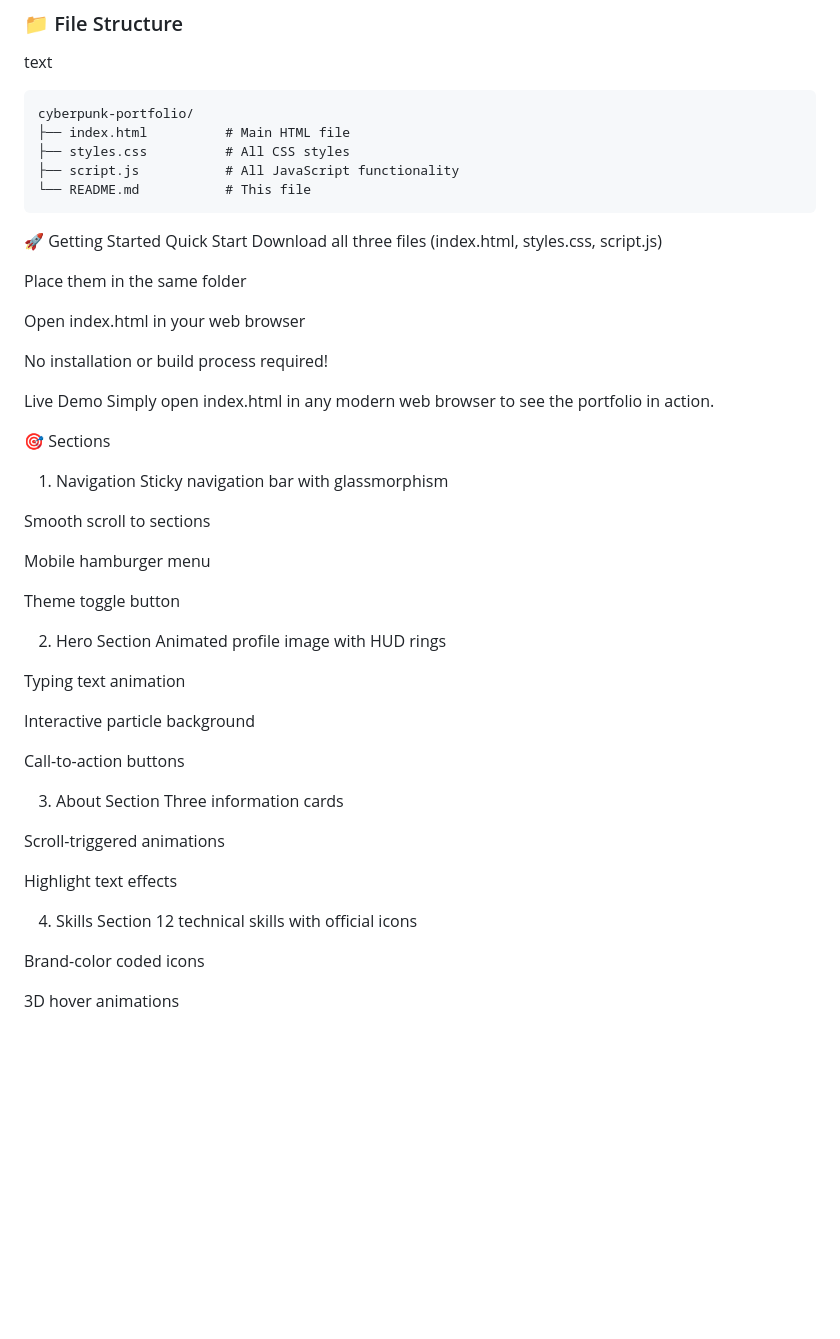
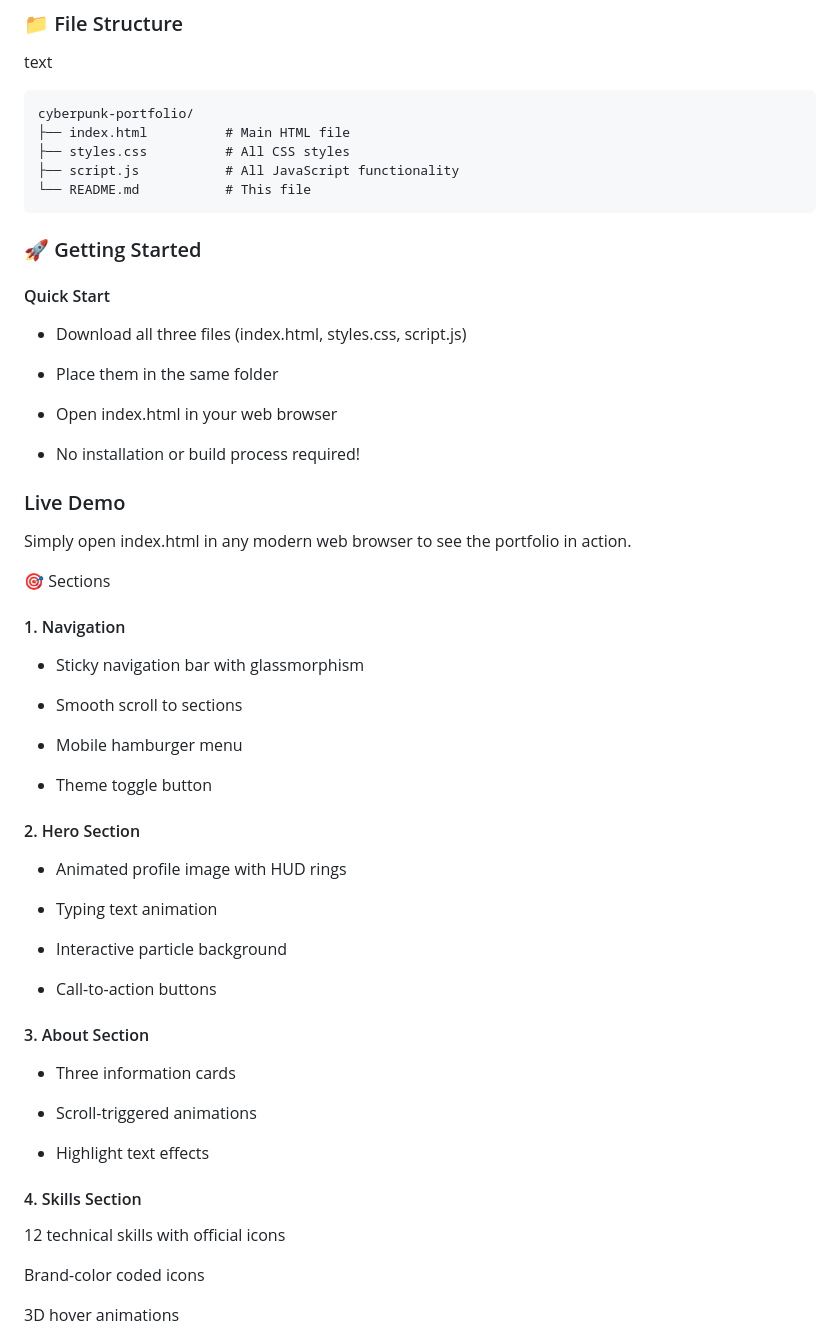
Before and after one commit to NATHESH6/Elayaraja-portfolio, a Markdown page: README.md, the part around the change. GitHub-like rendering; blank space fills up the shorter version.

````diff
--- a/README.md
+++ b/README.md
@@ -55,46 +55,50 @@ cyberpunk-portfolio/
 ├── script.js           # All JavaScript functionality
 └── README.md           # This file
 ```
-🚀 Getting Started
-Quick Start
-Download all three files (index.html, styles.css, script.js)
+### 🚀 Getting Started
+#### Quick Start
+- Download all three files (index.html, styles.css, script.js)
 
-Place them in the same folder
+- Place them in the same folder
 
-Open index.html in your web browser
+- Open index.html in your web browser
 
-No installation or build process required!
+- No installation or build process required!
 
-Live Demo
+### Live Demo
 Simply open index.html in any modern web browser to see the portfolio in action.
 
 🎯 Sections
-1. Navigation
-Sticky navigation bar with glassmorphism
+#### 1. Navigation
 
-Smooth scroll to sections
+- Sticky navigation bar with glassmorphism
 
-Mobile hamburger menu
+- Smooth scroll to sections
 
-Theme toggle button
+- Mobile hamburger menu
 
-2. Hero Section
-Animated profile image with HUD rings
+- Theme toggle button
 
-Typing text animation
+#### 2. Hero Section
 
-Interactive particle background
+- Animated profile image with HUD rings
 
-Call-to-action buttons
+- Typing text animation
 
-3. About Section
-Three information cards
+- Interactive particle background
 
-Scroll-triggered animations
+- Call-to-action buttons
 
-Highlight text effects
+#### 3. About Section
 
-4. Skills Section
+- Three information cards
+
+- Scroll-triggered animations
+
+- Highlight text effects
+
+#### 4. Skills Section
+
 12 technical skills with official icons
 
 Brand-color coded icons
````
